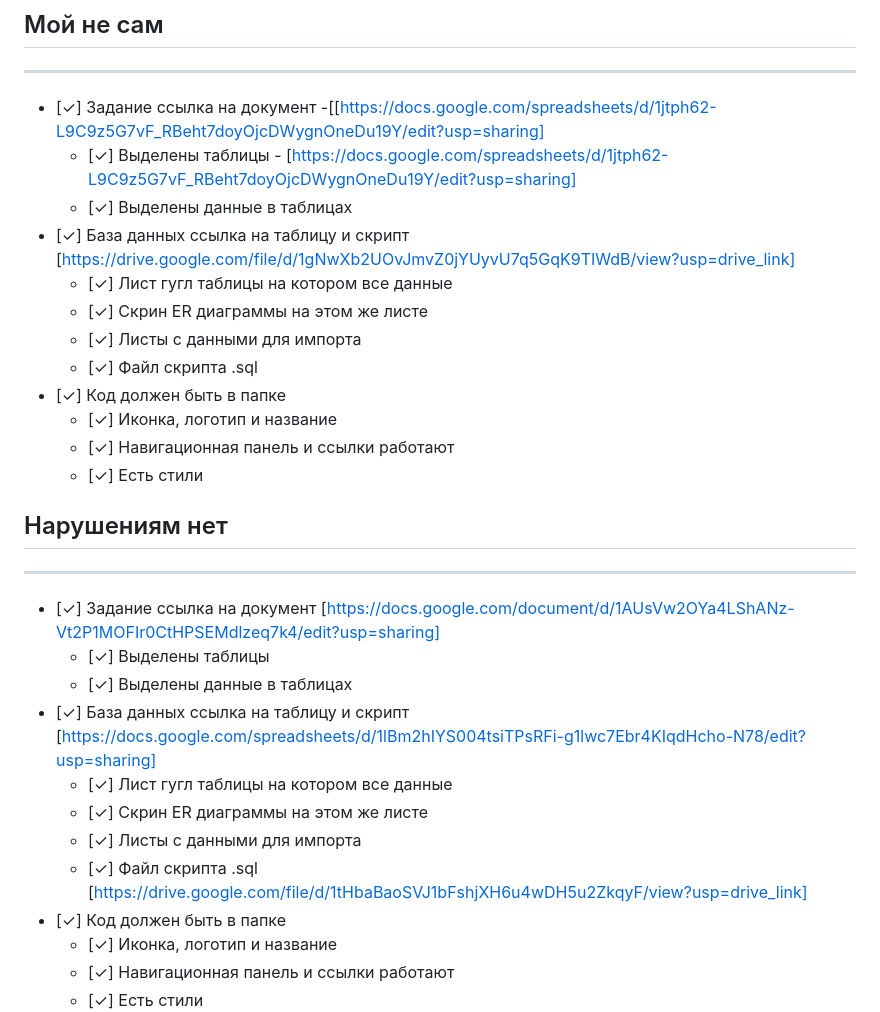
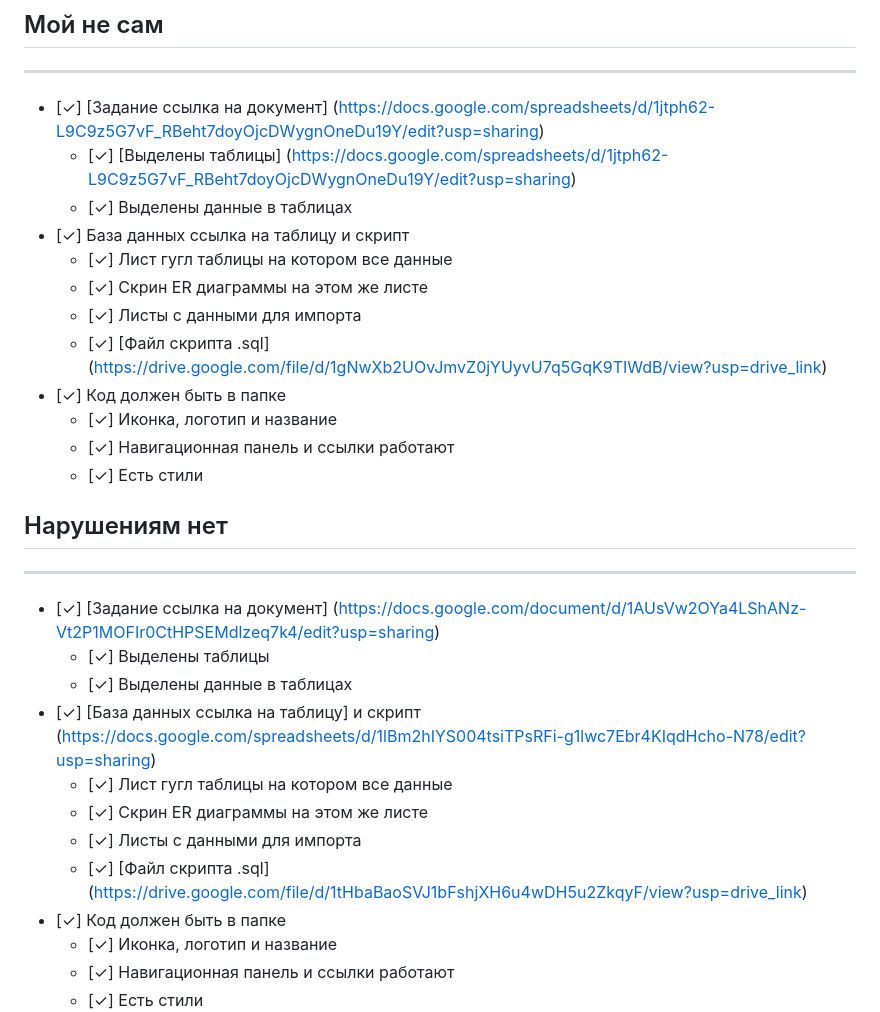
Before and after one commit to Gasis0/Devoexz, a Markdown page: README.md, the part around the change. GitHub-like rendering.

```diff
--- a/README.md
+++ b/README.md
@@ -31,14 +31,14 @@ ____
 
 ## Мой не сам
 ____
-- [✓] Задание ссылка на документ -[[https://docs.google.com/spreadsheets/d/1jtph62-L9C9z5G7vF_RBeht7doyOjcDWygnOneDu19Y/edit?usp=sharing]
-    - [✓] Выделены таблицы - [https://docs.google.com/spreadsheets/d/1jtph62-L9C9z5G7vF_RBeht7doyOjcDWygnOneDu19Y/edit?usp=sharing]
+- [✓] [Задание ссылка на документ] (https://docs.google.com/spreadsheets/d/1jtph62-L9C9z5G7vF_RBeht7doyOjcDWygnOneDu19Y/edit?usp=sharing)
+    - [✓] [Выделены таблицы] (https://docs.google.com/spreadsheets/d/1jtph62-L9C9z5G7vF_RBeht7doyOjcDWygnOneDu19Y/edit?usp=sharing)
     - [✓] Выделены данные в таблицах
-- [✓] База данных ссылка на таблицу и скрипт [https://drive.google.com/file/d/1gNwXb2UOvJmvZ0jYUyvU7q5GqK9TIWdB/view?usp=drive_link]
+- [✓] База данных ссылка на таблицу и скрипт
     - [✓] Лист гугл таблицы на котором все данные
     - [✓] Скрин ER диаграммы на этом же листе
     - [✓] Листы с данными для импорта
-    - [✓] Файл скрипта .sql
+    - [✓] [Файл скрипта .sql] (https://drive.google.com/file/d/1gNwXb2UOvJmvZ0jYUyvU7q5GqK9TIWdB/view?usp=drive_link)
 - [✓] Код должен быть в папке
     - [✓] Иконка, логотип и название
     - [✓] Навигационная панель и ссылки работают
@@ -47,14 +47,14 @@ ____
 
 ## Нарушениям нет
 ____
-- [✓] Задание ссылка на документ [https://docs.google.com/document/d/1AUsVw2OYa4LShANz-Vt2P1MOFIr0CtHPSEMdlzeq7k4/edit?usp=sharing]
+- [✓] [Задание ссылка на документ] (https://docs.google.com/document/d/1AUsVw2OYa4LShANz-Vt2P1MOFIr0CtHPSEMdlzeq7k4/edit?usp=sharing)
     - [✓] Выделены таблицы
     - [✓] Выделены данные в таблицах
-- [✓] База данных ссылка на таблицу и скрипт [https://docs.google.com/spreadsheets/d/1lBm2hIYS004tsiTPsRFi-g1lwc7Ebr4KIqdHcho-N78/edit?usp=sharing]
+- [✓] [База данных ссылка на таблицу] и скрипт (https://docs.google.com/spreadsheets/d/1lBm2hIYS004tsiTPsRFi-g1lwc7Ebr4KIqdHcho-N78/edit?usp=sharing)
     - [✓] Лист гугл таблицы на котором все данные
     - [✓] Скрин ER диаграммы на этом же листе
     - [✓] Листы с данными для импорта
-    - [✓] Файл скрипта .sql [https://drive.google.com/file/d/1tHbaBaoSVJ1bFshjXH6u4wDH5u2ZkqyF/view?usp=drive_link]
+    - [✓] [Файл скрипта .sql] (https://drive.google.com/file/d/1tHbaBaoSVJ1bFshjXH6u4wDH5u2ZkqyF/view?usp=drive_link)
 - [✓] Код должен быть в папке
     - [✓] Иконка, логотип и название
     - [✓] Навигационная панель и ссылки работают
```
